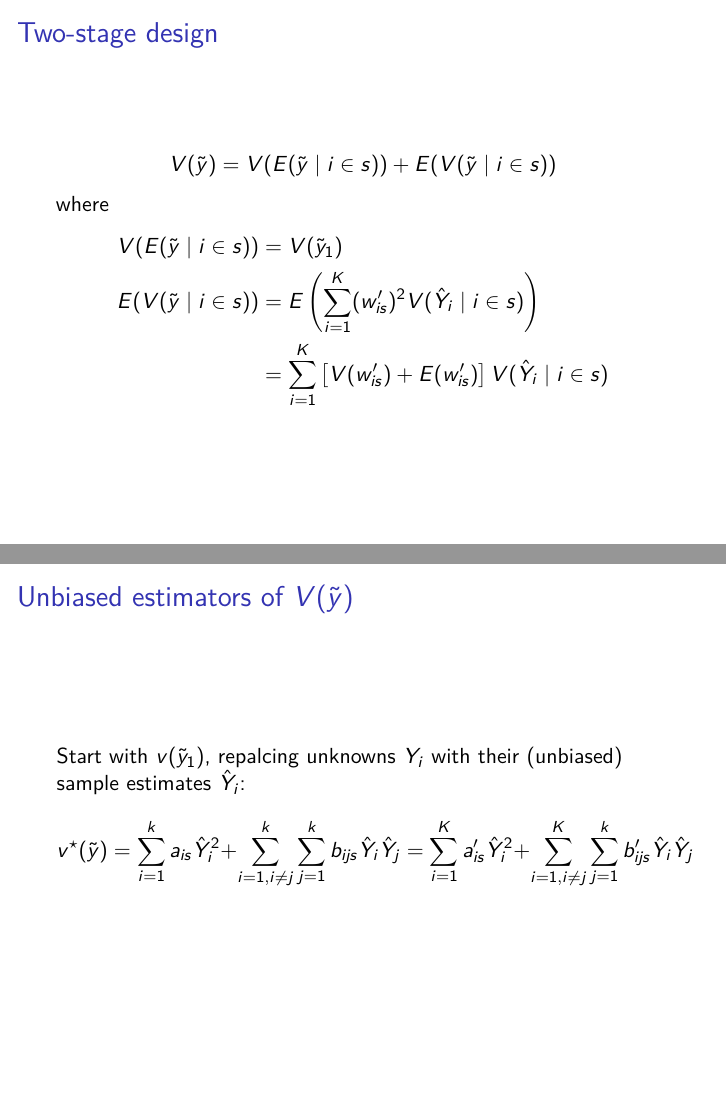
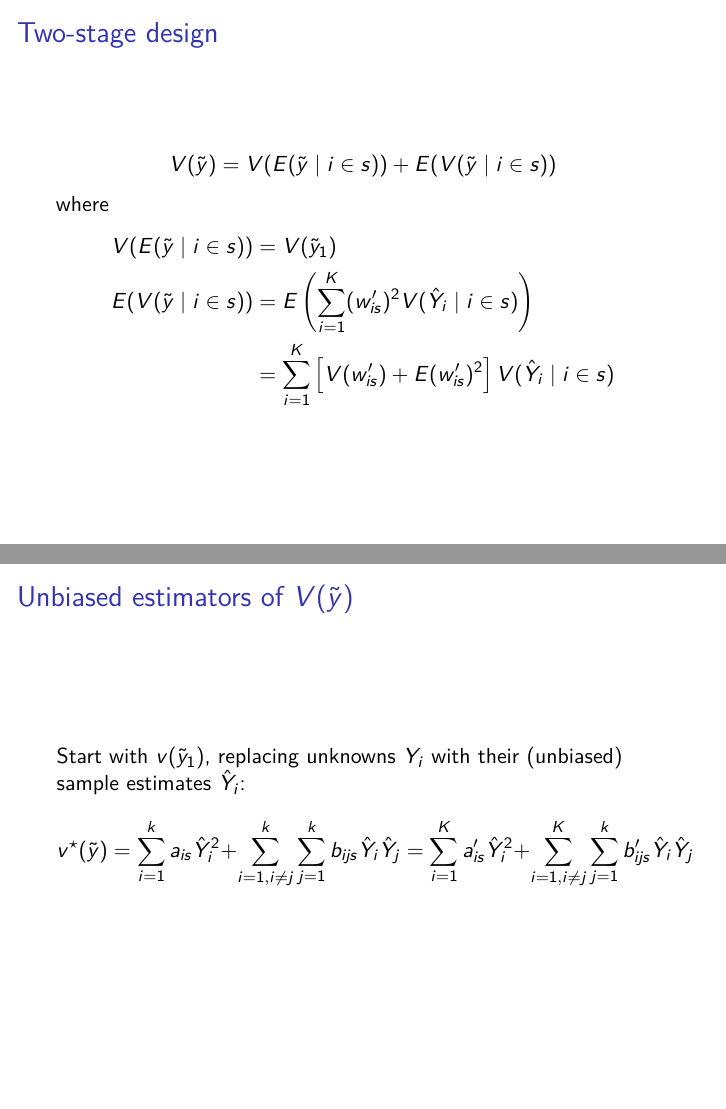
Before and after one commit to wdempsey/BIOS617, an R Markdown document (lectures/lecture17.Rmd): pages 6 and 8 of 30, joined at a grey line. Rendered offline with R 4.5, knitr and Pandoc, then LaTeX, with nearby package versions.

Commit message:
Update lecture17.Rmd

```diff
--- a/lectures/lecture17.Rmd
+++ b/lectures/lecture17.Rmd
@@ -73,7 +73,7 @@ $$
 \begin{aligned}
 V(E(\tilde y \mid i \in s)) &= V( \tilde y_1) \\
 E(V(\tilde y \mid i \in s)) &= E \left( \sum_{i=1}^K (w_{is}^\prime)^2 V( \hat Y_i \mid i \in s) \right)  \\
-&= \sum_{i=1}^K \left[ V(w_{is}^\prime) + E(w_{is}^\prime) \right] V( \hat Y_i \mid i \in s)
+&= \sum_{i=1}^K \left[ V(w_{is}^\prime) + E(w_{is}^\prime)^2 \right] V( \hat Y_i \mid i \in s)
 \end{aligned}
 $$
 
@@ -95,7 +95,7 @@ $$
 
 ## Unbiased estimators of $V(\tilde y)$
 
-Start with $v(\tilde y_1)$, repalcing unknowns $Y_i$ with their (unbiased) sample estimates $\hat Y_i$:
+Start with $v(\tilde y_1)$, replacing unknowns $Y_i$ with their (unbiased) sample estimates $\hat Y_i$:
 $$
 v^\star (\tilde y) =  \sum_{i=1}^k a_{is} \hat Y_i^2 + \sum_{i=1,i \neq j}^k \sum_{j=1}^k b_{ijs} \hat Y_i \hat Y_j = \sum_{i=1}^K a_{is}^\prime \hat Y_i^2 + \sum_{i=1,i \neq j}^K \sum_{j=1}^k b_{ijs}^\prime \hat Y_i \hat Y_j
 $$
```
Also changed, not shown: lectures/lecture17.Rmd (4 more changed lines).
